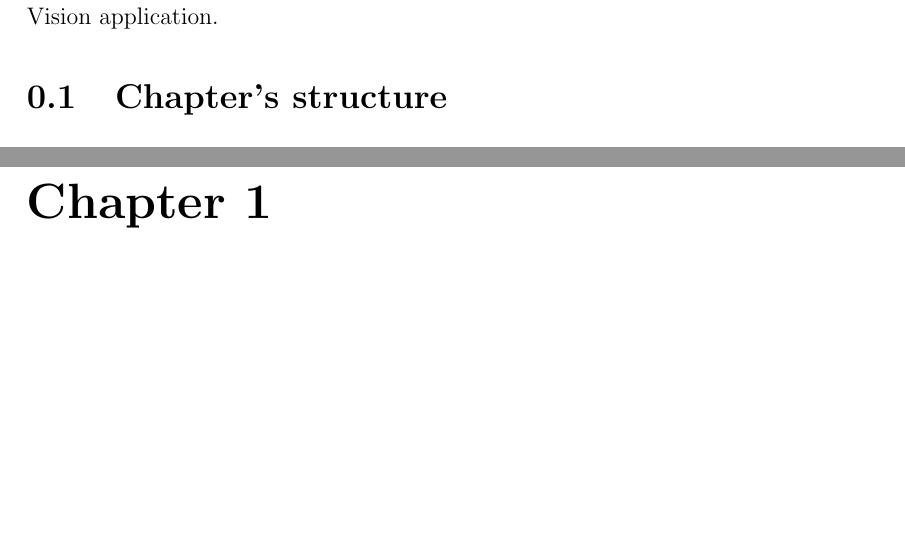
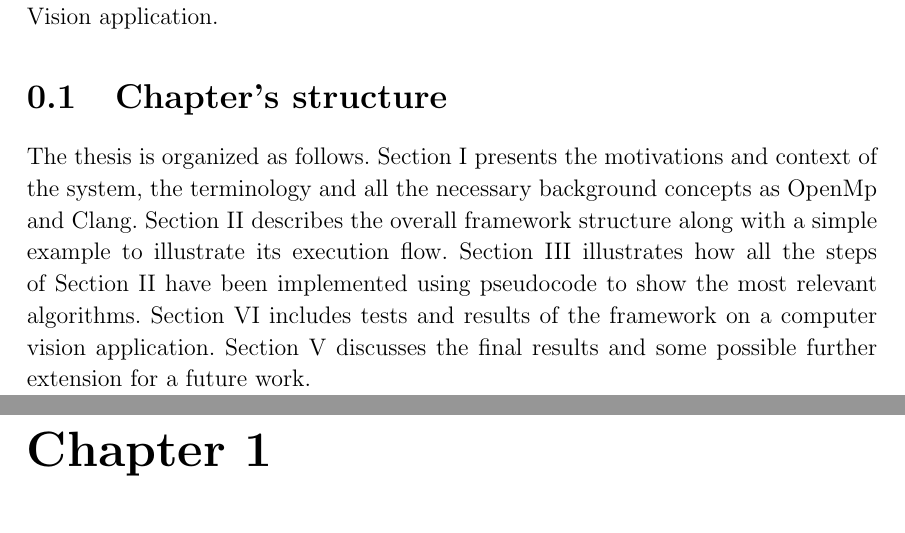
Before and after one commit to giacomodabisias/Tesi-MCSN, a LaTeX thesis (Finale/Tesi_master.tex): two parts of pages 3 and 4 of 72, joined at a grey line, cut so that both start at the same text, the shorter picture padded with empty space. Compiled offline with pdfLaTeX.

Commit message:
chapters structure

```diff
--- a/Finale/Tesi_master.tex
+++ b/Finale/Tesi_master.tex
@@ -122,6 +122,8 @@
 The aim of this thesis is to create a framework for guaranteeing \emph{real-time} constraints on parallel \emph{OpenMP} C++ code. The framework provides a static schedule for the allocation of tasks on system threads and a run-time support for the \emph{real-time} execution. In order to do so the original source code is first instrumented, then profiled and finally rewritten by means of clang. Performance results are provided on a Computer Vision application.
 
 \section{Chapter's structure}
+
+The thesis is organized as follows. Section I presents the motivations and context of the system, the terminology and all the necessary background concepts as OpenMp and Clang. Section II describes the overall framework structure along with a simple example to illustrate its execution flow. Section III illustrates how all the steps of Section II have been implemented using pseudocode to show the most relevant algorithms. Section VI includes tests and results of the framework on a computer vision application. Section V discusses the final results and some possible further extension for a future work.
 
 \mainmatter
 \chapter{Introduction}
```
Also changed, not shown: Finale/Tesi_master.pdf, Finale/Tesi_master.tex (5 more changed lines).
